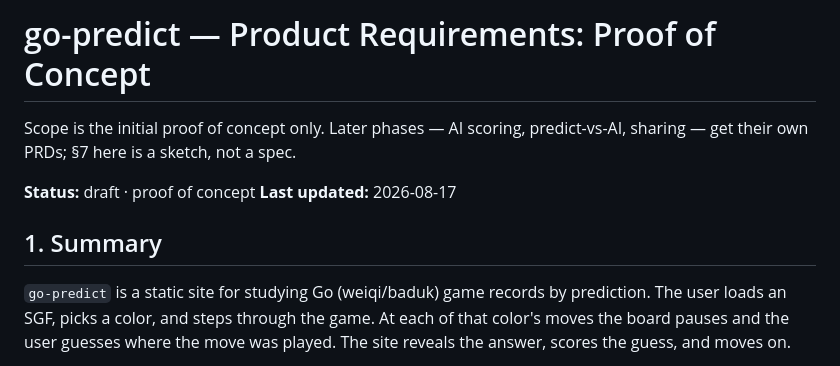
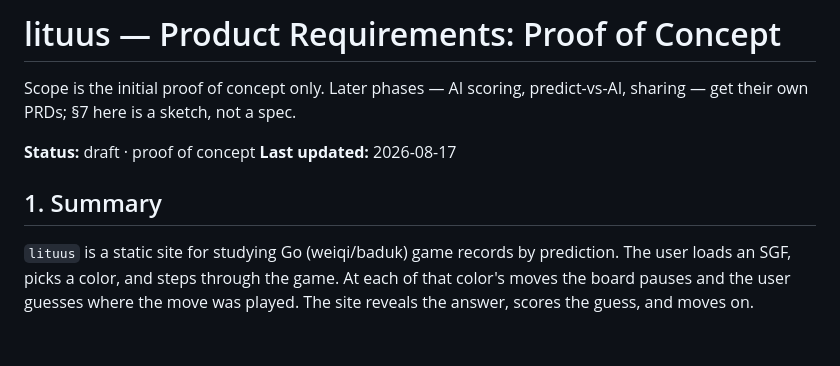
Before and after one commit to hyponymous/lituus, a Markdown page: docs/prd-proof-of-concept.md, the part around the change. Drawn GitHub-style; blank space fills up the shorter version.

Commit message:
docs: rename project to lituus
A lituus is the curved staff a Roman augur carried, used to mark out the
field of sky they watched for signs — an instrument for augurs, which is
what a tool that trains you to read the next move amounts to.

The working title go-predict described the mechanism but was flat, and
the name is fixed by the repo name once the site is on GitHub Pages, so
it was worth settling before publishing.

Co-Authored-By: Claude Opus 5 <noreply@anthropic.com>

```diff
--- a/docs/prd-proof-of-concept.md
+++ b/docs/prd-proof-of-concept.md
@@ -1,4 +1,4 @@
-# go-predict — Product Requirements: Proof of Concept
+# lituus — Product Requirements: Proof of Concept
 
 Scope is the initial proof of concept only. Later phases — AI scoring,
 predict-vs-AI, sharing — get their own PRDs; §7 here is a sketch, not a spec.
@@ -8,7 +8,7 @@ predict-vs-AI, sharing — get their own PRDs; §7 here is a sketch, not a spec.
 
 ## 1. Summary
 
-`go-predict` is a static site for studying Go (weiqi/baduk) game records by
+`lituus` is a static site for studying Go (weiqi/baduk) game records by
 prediction. The user loads an SGF, picks a color, and steps through the game.
 At each of that color's moves the board pauses and the user guesses where the
 move was played. The site reveals the answer, scores the guess, and moves on.
```
